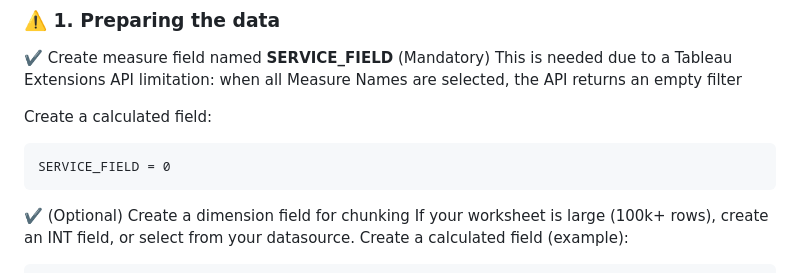
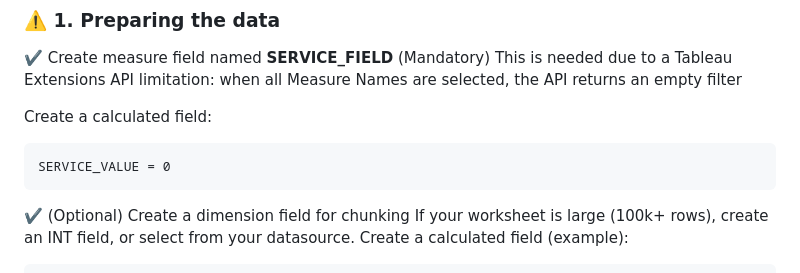
Before and after one commit to anna-kovalevskaia/tableau-extension-llm, a Markdown page: README.md, the part around the change. Drawn GitHub-style.

Commit message:
Fix variable name in calculated field example
Corrected variable name from SERVICE_FIELD to SERVICE_VALUE in README.

````diff
--- a/README.md
+++ b/README.md
@@ -123,7 +123,7 @@ when all Measure Names are selected, the API returns an empty filter
 Create a calculated field:
 
 ```
-SERVICE_FIELD = 0
+SERVICE_VALUE = 0
 ```
 ✔️ (Optional) Create a dimension field for chunking
 If your worksheet is large (100k+ rows), create an INT field, or select from your datasource.
````
